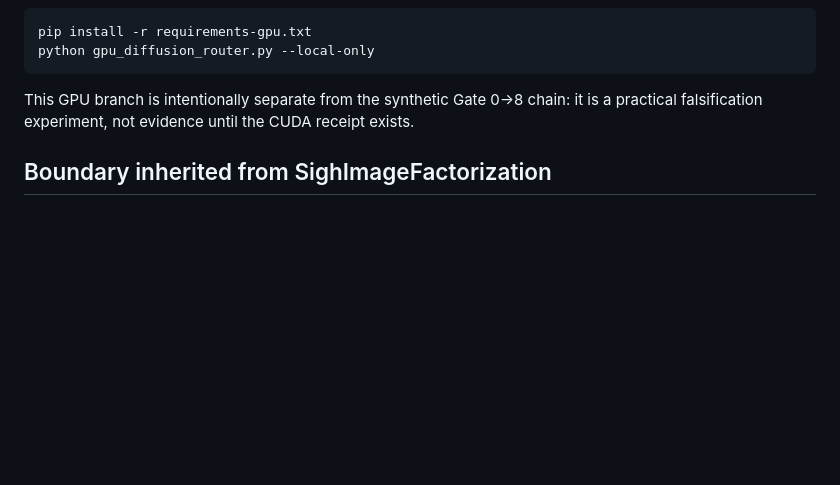
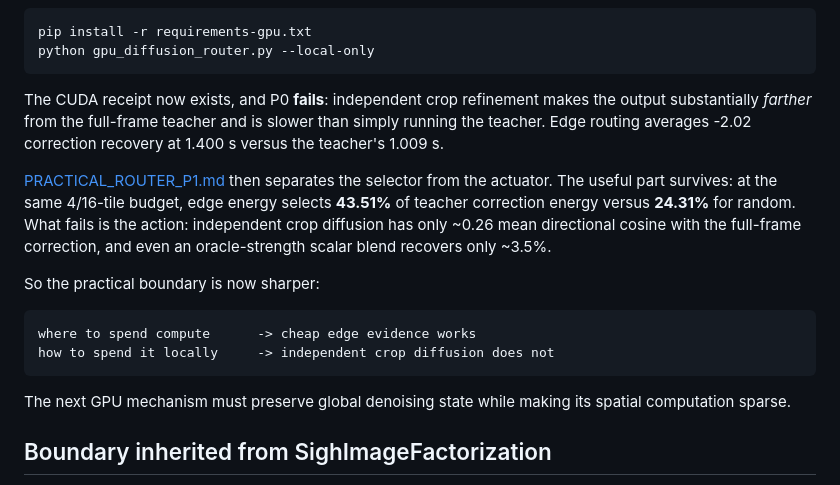
Before and after one commit to anttiluode/WhatToLookAt, a Markdown page: README.md, the part around the change. Drawn GitHub-style; blank space fills up the shorter version.

Commit message:
practical router: sharpen boundary after P0 and P1

````diff
--- a/README.md
+++ b/README.md
@@ -751,9 +751,27 @@ pip install -r requirements-gpu.txt
 python gpu_diffusion_router.py --local-only
 ```
 
-This GPU branch is intentionally separate from the synthetic Gate 0→8 chain:
-it is a practical falsification experiment, not evidence until the CUDA receipt
-exists.
+The CUDA receipt now exists, and P0 **fails**: independent crop refinement makes
+the output substantially *farther* from the full-frame teacher and is slower
+than simply running the teacher. Edge routing averages -2.02 correction
+recovery at 1.400 s versus the teacher's 1.009 s.
+
+[PRACTICAL_ROUTER_P1.md](PRACTICAL_ROUTER_P1.md) then separates the selector
+from the actuator. The useful part survives: at the same 4/16-tile budget, edge
+energy selects **43.51%** of teacher correction energy versus **24.31%** for
+random. What fails is the action: independent crop diffusion has only ~0.26
+mean directional cosine with the full-frame correction, and even an
+oracle-strength scalar blend recovers only ~3.5%.
+
+So the practical boundary is now sharper:
+
+```text
+where to spend compute      -> cheap edge evidence works
+how to spend it locally     -> independent crop diffusion does not
+```
+
+The next GPU mechanism must preserve global denoising state while making its
+spatial computation sparse.
 
 ## Boundary inherited from SighImageFactorization
 
````
